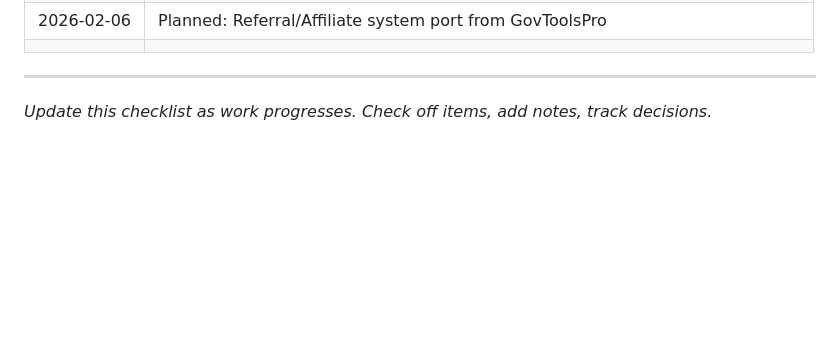
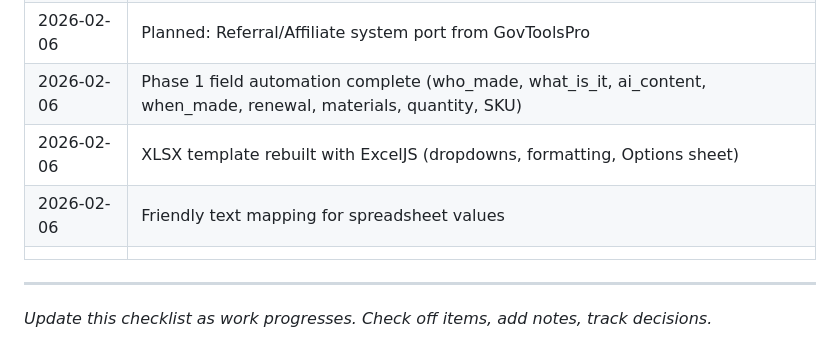
Before and after one commit to smythmyke/BulkListingPro, a Markdown page: CHECKLIST.md, the part around one of its changes. Drawn GitHub-style; blank space fills up the shorter version.

```diff
--- a/CHECKLIST.md
+++ b/CHECKLIST.md
@@ -272,6 +272,9 @@
 | 2026-02-06 | Category-based tag library with category dropdown in save modal |
 | 2026-02-06 | Welcome bonus (10 credits) for new users - backend + toast |
 | 2026-02-06 | Planned: Referral/Affiliate system port from GovToolsPro |
+| 2026-02-06 | Phase 1 field automation complete (who_made, what_is_it, ai_content, when_made, renewal, materials, quantity, SKU) |
+| 2026-02-06 | XLSX template rebuilt with ExcelJS (dropdowns, formatting, Options sheet) |
+| 2026-02-06 | Friendly text mapping for spreadsheet values |
 | | |
 
 ---
```
Also changed, not shown: other parts of CHECKLIST.md (+11 -11 lines), FEATURE-ROADMAP.md (+9 -39 lines), docs/EDITOR-BUILD-PLAN.md (added, +456 -0 lines).
